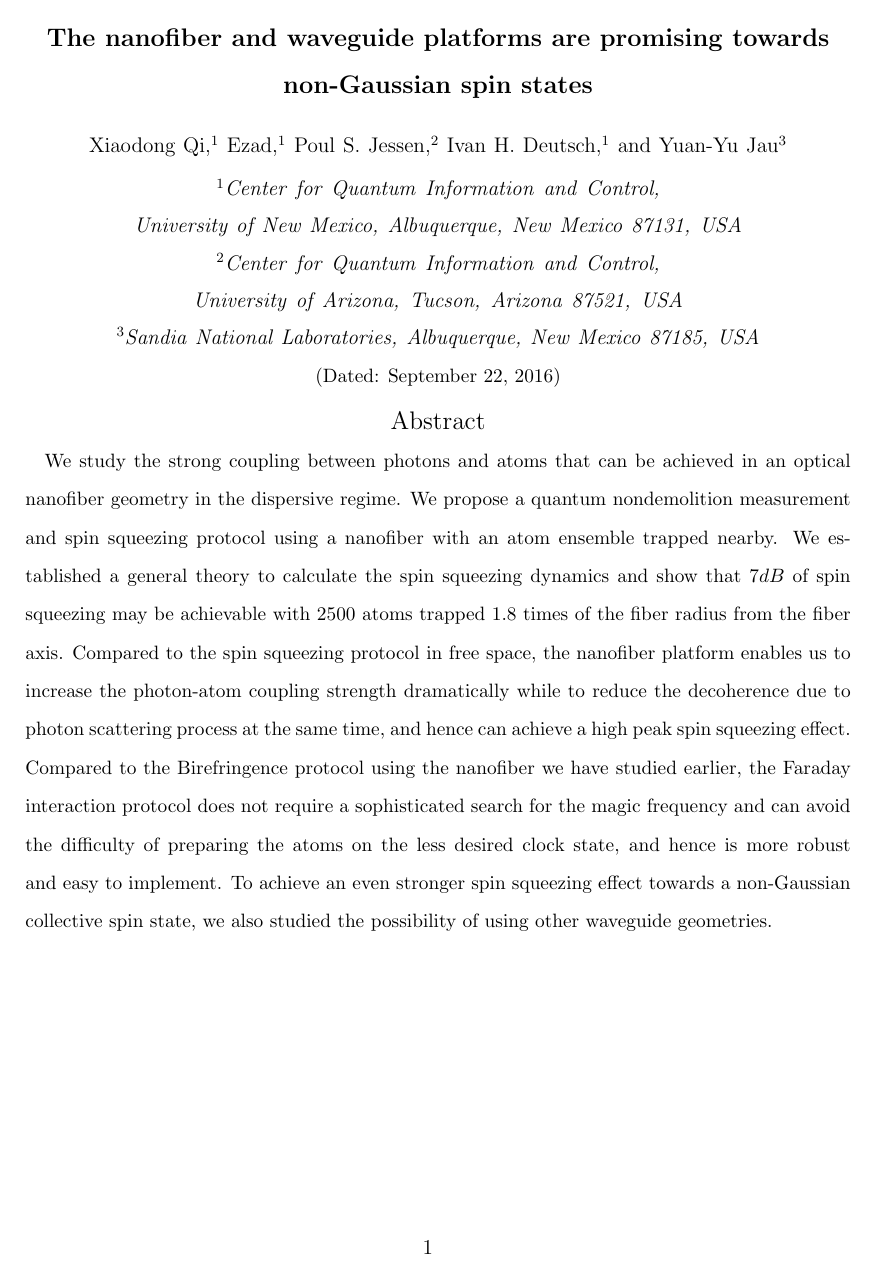
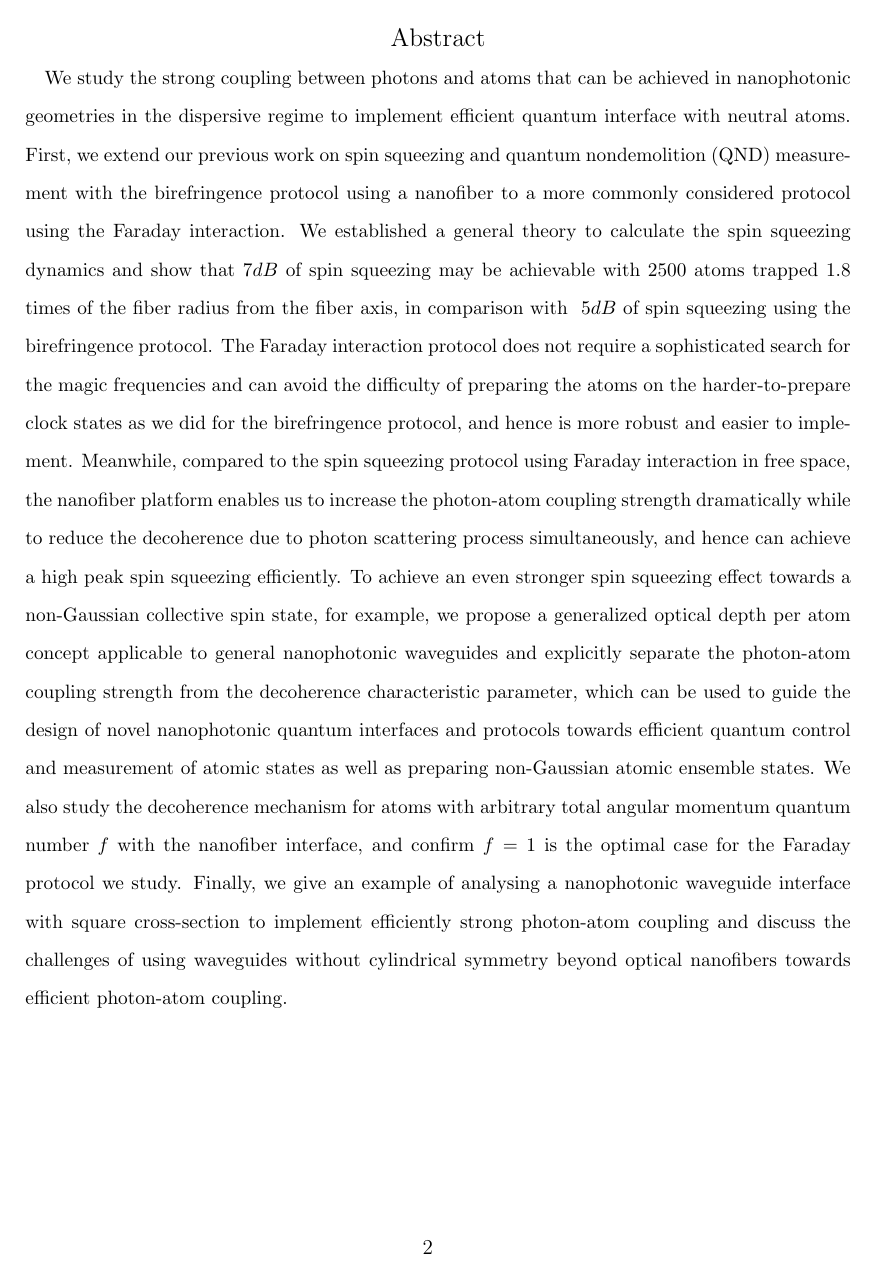
Before and after one commit to CQuIC/FaradaySqueezingProtocol, a LaTeX paper (FaradayProtocol.tex): page 1 of 3 before the commit and page 2 of 5 after it. Compiled offline with pdfLaTeX.

Commit message:
Rephrase the theme.

```diff
--- a/FaradayProtocol.tex
+++ b/FaradayProtocol.tex
@@ -152,7 +152,7 @@
 
 
 \begin{document}
-\title{The nanofiber and waveguide platforms are promising towards non-Gaussian spin states}
+\title{Decoupling photon-atom coupling strength from decoherence towards efficient quantum interface using nanophotonic waveguides and atomic ensembles}
 \author{Xiaodong Qi}
 \affiliation{Center for Quantum Information and Control, University of New Mexico, Albuquerque, New Mexico 87131, USA}
 \author{Ezad}
@@ -168,16 +168,17 @@
 
 %================================================================%
 \begin{abstract}
-We study the strong coupling between photons and atoms that can be achieved in an optical nanofiber geometry in the dispersive regime.
-We propose a quantum nondemolition measurement and spin squeezing protocol using a nanofiber with an atom ensemble trapped nearby.
-We established a general theory to calculate the spin squeezing dynamics and show that $7dB$ of spin squeezing may be achievable with $2500$ atoms trapped $1.8$ times of the fiber radius from the fiber axis.
-Compared to the spin squeezing protocol in free space, the nanofiber platform enables us to increase
-the photon-atom coupling strength dramatically while to reduce the decoherence due to photon scattering process at the same time,
-and hence can achieve a high peak spin squeezing effect.
-Compared to the Birefringence protocol using the nanofiber we have studied earlier,
-the Faraday interaction protocol does not require a sophisticated search for the magic frequency and can avoid the difficulty of preparing the atoms on the less desired clock state,
-and hence is more robust and easy to implement.
-To achieve an even stronger spin squeezing effect towards a non-Gaussian collective spin state, we also studied the possibility of using other waveguide geometries.
+We study the strong coupling between photons and atoms that can be achieved in nanophotonic geometries in the dispersive regime to implement efficient quantum interface with neutral atoms.
+First, we extend our previous work on spin squeezing and quantum nondemolition (QND) measurement with the birefringence protocol using a nanofiber to a more commonly considered protocol using the Faraday interaction.
+We established a general theory to calculate the spin squeezing dynamics and show that $7dB$ of spin squeezing may be achievable with $2500$ atoms trapped $1.8$ times of the fiber radius from the fiber axis, in comparison with $~5dB$ of spin squeezing using the birefringence protocol.
+The Faraday interaction protocol does not require a sophisticated search for the magic frequencies and can avoid the difficulty of preparing the atoms on the harder-to-prepare clock states as we did for the birefringence protocol,
+and hence is more robust and easier to implement.
+Meanwhile, compared to the spin squeezing protocol using Faraday interaction in free space, the nanofiber platform enables us to increase
+the photon-atom coupling strength dramatically while to reduce the decoherence due to photon scattering process simultaneously,
+and hence can achieve a high peak spin squeezing efficiently.
+To achieve an even stronger spin squeezing effect towards a non-Gaussian collective spin state, for example, we propose a generalized optical depth per atom concept applicable to general nanophotonic waveguides and explicitly separate the photon-atom coupling strength from the decoherence characteristic parameter, which can be used to guide the design of novel nanophotonic quantum interfaces and protocols towards efficient quantum control and measurement of atomic states as well as preparing non-Gaussian atomic ensemble states.
+We also study the decoherence mechanism for atoms with arbitrary total angular momentum quantum number $f$ with the nanofiber interface, and confirm $f=1$ is the optimal case for the Faraday protocol we study.
+Finally, we give an example of analysing a nanophotonic waveguide interface with square cross-section to implement efficiently strong photon-atom coupling and discuss the challenges of using waveguides without cylindrical symmetry beyond optical nanofibers towards efficient photon-atom coupling.
 \end{abstract}
 
 \maketitle
```
Also changed, not shown: FaradayProtocol.tex (22 more changed lines), 1 other file.
